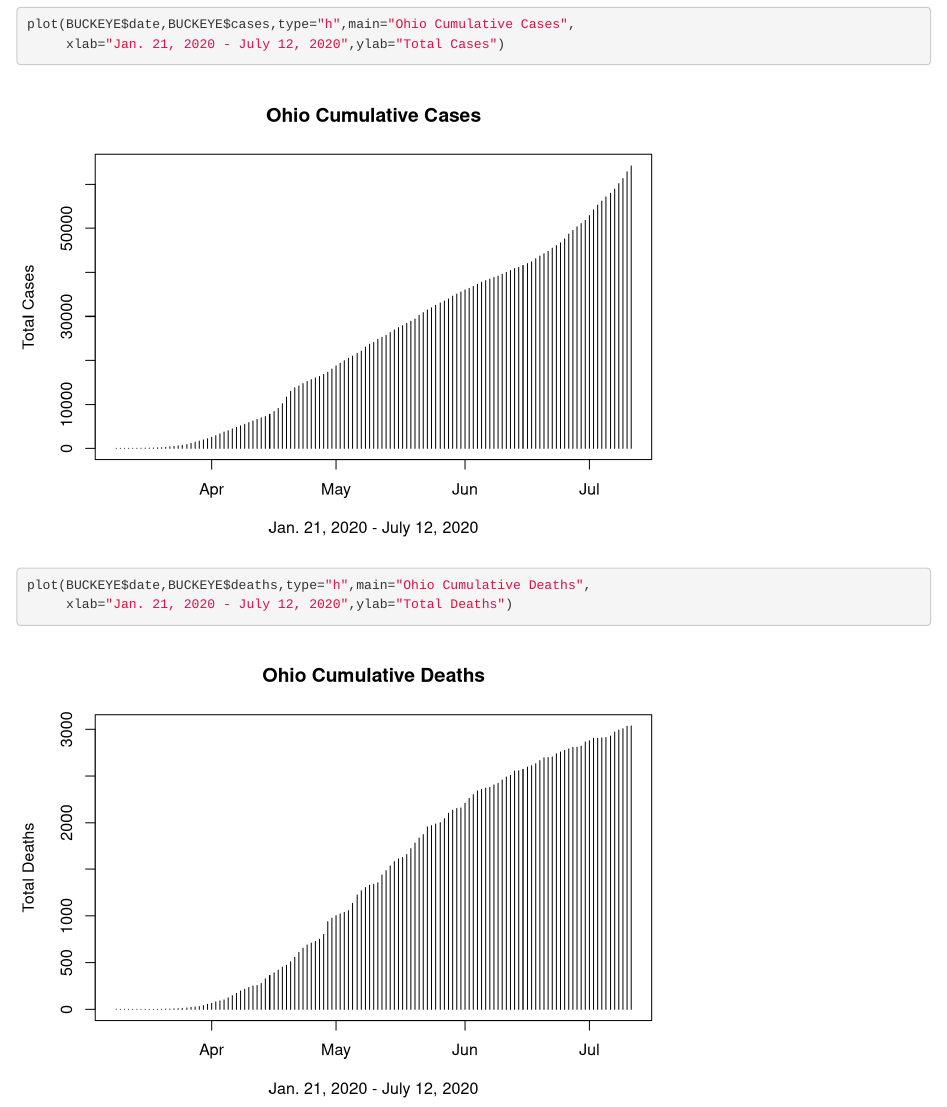
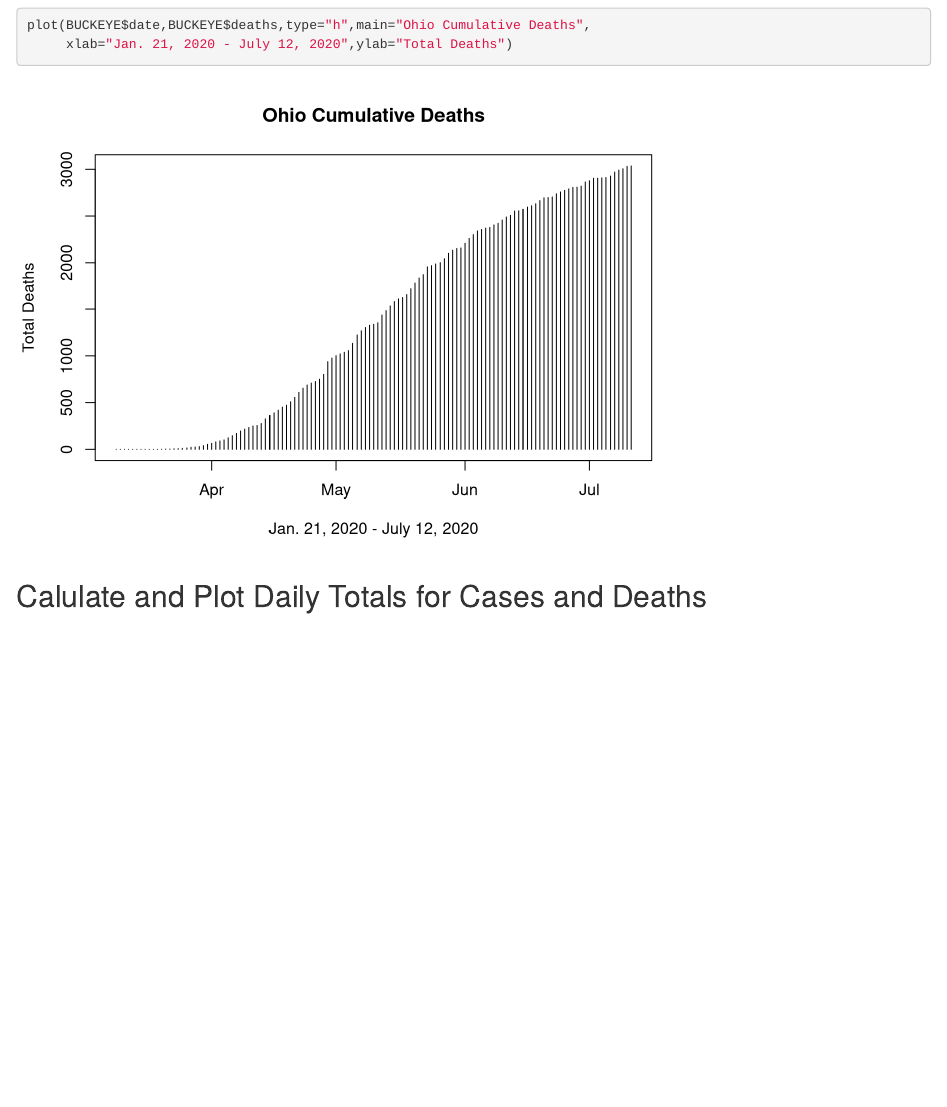
Before and after one commit to davidjayjackson/COVID-19-Base-R, an R Markdown document (covid19_w_base_R_01.Rmd): the page in a window 1100 px wide, from 1370 px down before the commit and from 1920 px down after it. Rendered offline with R 4.5, knitr and Pandoc, with nearby package versions; some code elsewhere in the file could not run offline.

Commit message:
Testing screen capture

````diff
--- a/covid19_w_base_R_01.Rmd
+++ b/covid19_w_base_R_01.Rmd
@@ -48,3 +48,5 @@ plot(BUCKEYE$date,BUCKEYE$cases,type="h",main="Ohio Cumulative Cases",
 plot(BUCKEYE$date,BUCKEYE$deaths,type="h",main="Ohio Cumulative Deaths",
      xlab="Jan. 21, 2020 - July 12, 2020",ylab="Total Deaths")
 ```
+
+## Calulate and Plot Daily Totals for Cases and Deaths
````
Also changed, not shown: covid19_w_base_R_01.html.
